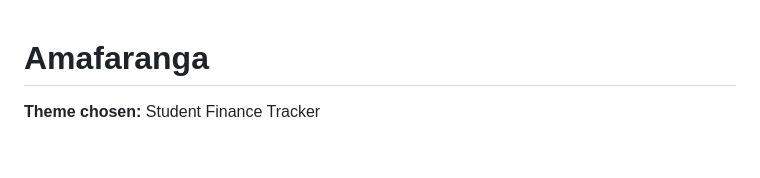
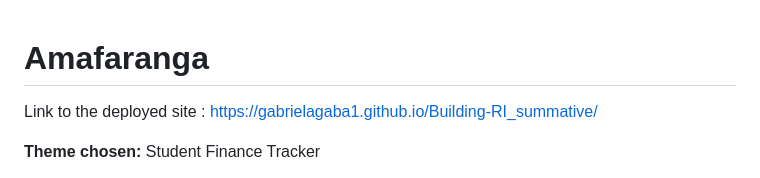
Before and after one commit to gabrielagaba1/Building-RI_summative, a Markdown page: README.md, the part around the change. GitHub-like rendering; blank space fills up the shorter version.

Commit message:
link to the deployed site

```diff
--- a/README.md
+++ b/README.md
@@ -1,4 +1,5 @@
 # Amafaranga
+Link to the deployed site : https://gabrielagaba1.github.io/Building-RI_summative/
 
 **Theme chosen:** Student Finance Tracker
 
```
